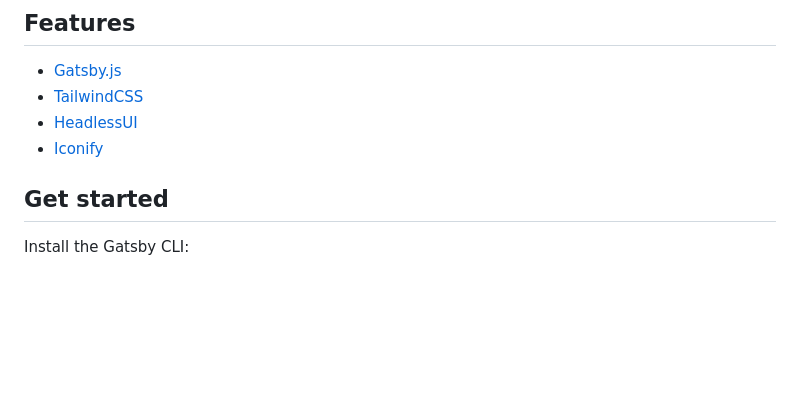
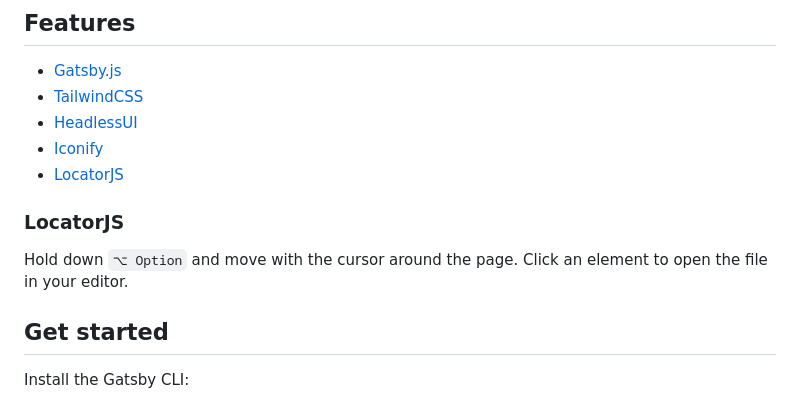
Before and after one commit to abcagency/gatsby-tailwind, a Markdown page: README.md, the part around the change. GitHub-like rendering; blank space fills up the shorter version.

```diff
--- a/README.md
+++ b/README.md
@@ -39,6 +39,12 @@ A minimal starter template using Gatsby and Tailwind.
 - [TailwindCSS](https://tailwindcss.com/)
 - [HeadlessUI](https://headlessui.dev/)
 - [Iconify](https://iconify.design/)
+- [LocatorJS](https://www.locatorjs.com/)
+
+### LocatorJS
+
+Hold down `⌥ Option` and move with the cursor around the page.
+Click an element to open the file in your editor.
 
 ## Get started
 
```
